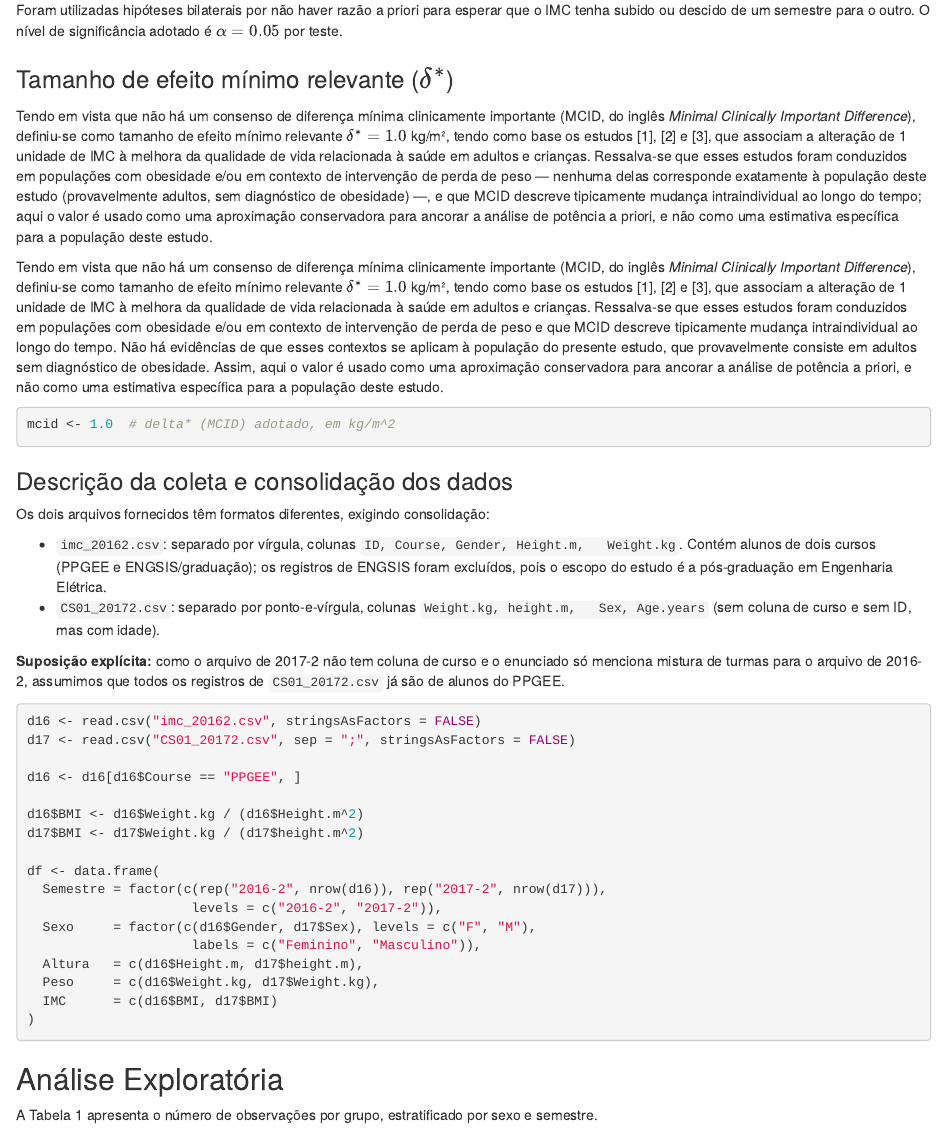
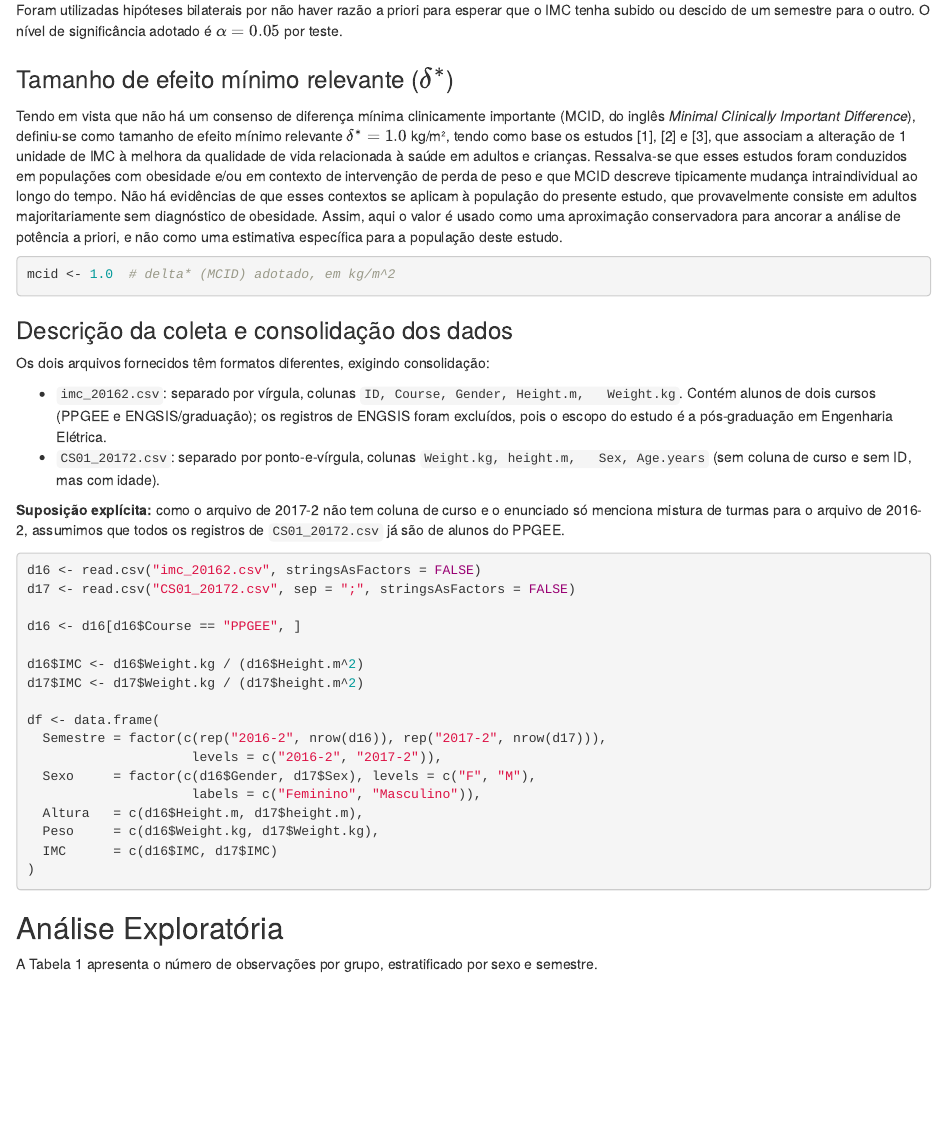
Before and after one commit to HenriqueMarquesCruz/ECs_EEE933, an R Markdown document (EC01/EC01_relatorio.Rmd): the page in a window 1100 px wide, from 770 px down. Rendered offline with R 4.5, knitr and Pandoc, with nearby package versions; code that draws random numbers runs with fixed seeds of ours.

Commit message:
att amanda 15:45

````diff
--- a/EC01/EC01_relatorio.Rmd
+++ b/EC01/EC01_relatorio.Rmd
@@ -64,12 +64,7 @@ significância adotado é $\alpha = 0.05$ por teste.
 
 Tendo em vista que não há um consenso de diferença mínima clinicamente
 importante (MCID, do inglês *Minimal Clinically Important Difference*),
-definiu-se como tamanho de efeito mínimo relevante $\delta^* = 1.0$ kg/m², tendo como base os estudos [1], [2] e [3], que associam a alteração de 1 unidade de IMC à melhora da qualidade de vida relacionada à saúde em adultos e crianças. Ressalva-se que esses estudos foram conduzidos em populações com obesidade e/ou em contexto de intervenção de perda de peso — nenhuma delas corresponde exatamente à população deste estudo (provavelmente adultos, sem diagnóstico de obesidade) —, e que MCID descreve tipicamente mudança intraindividual ao longo do tempo; aqui o valor é usado como uma aproximação conservadora para ancorar a análise de potência a priori, e não como uma estimativa específica para a população deste estudo.
-
-
-Tendo em vista que não há um consenso de diferença mínima clinicamente
-importante (MCID, do inglês *Minimal Clinically Important Difference*),
-definiu-se como tamanho de efeito mínimo relevante $\delta^* = 1.0$ kg/m², tendo como base os estudos [1], [2] e [3], que associam a alteração de 1 unidade de IMC à melhora da qualidade de vida relacionada à saúde em adultos e crianças. Ressalva-se que esses estudos foram conduzidos em populações com obesidade e/ou em contexto de intervenção de perda de peso e que MCID descreve tipicamente mudança intraindividual ao longo do tempo. Não há evidências de que esses contextos se aplicam à população do presente estudo, que provavelmente consiste em adultos sem diagnóstico de obesidade. Assim, aqui o valor é usado como uma aproximação conservadora para ancorar a análise de potência a priori, e não como uma estimativa específica para a população deste estudo.
+definiu-se como tamanho de efeito mínimo relevante $\delta^* = 1.0$ kg/m², tendo como base os estudos [1], [2] e [3], que associam a alteração de 1 unidade de IMC à melhora da qualidade de vida relacionada à saúde em adultos e crianças. Ressalva-se que esses estudos foram conduzidos em populações com obesidade e/ou em contexto de intervenção de perda de peso e que MCID descreve tipicamente mudança intraindividual ao longo do tempo. Não há evidências de que esses contextos se aplicam à população do presente estudo, que provavelmente consiste em adultos majoritariamente sem diagnóstico de obesidade. Assim, aqui o valor é usado como uma aproximação conservadora para ancorar a análise de potência a priori, e não como uma estimativa específica para a população deste estudo.
 
 ```{r mcid, echo=TRUE}
 mcid <- 1.0  # delta* (MCID) adotado, em kg/m^2
@@ -97,8 +92,8 @@ d17 <- read.csv("CS01_20172.csv", sep = ";", stringsAsFactors = FALSE)
 
 d16 <- d16[d16$Course == "PPGEE", ]
 
-d16$BMI <- d16$Weight.kg / (d16$Height.m^2)
-d17$BMI <- d17$Weight.kg / (d17$height.m^2)
+d16$IMC <- d16$Weight.kg / (d16$Height.m^2)
+d17$IMC <- d17$Weight.kg / (d17$height.m^2)
 
 df <- data.frame(
   Semestre = factor(c(rep("2016-2", nrow(d16)), rep("2017-2", nrow(d17))),
@@ -107,7 +102,7 @@ df <- data.frame(
                      labels = c("Feminino", "Masculino")),
   Altura   = c(d16$Height.m, d17$height.m),
   Peso     = c(d16$Weight.kg, d17$Weight.kg),
-  IMC      = c(d16$BMI, d17$BMI)
+  IMC      = c(d16$IMC, d17$IMC)
 )
 ```
 
````
Also changed, not shown: EC01/EC01_relatorio.html.
